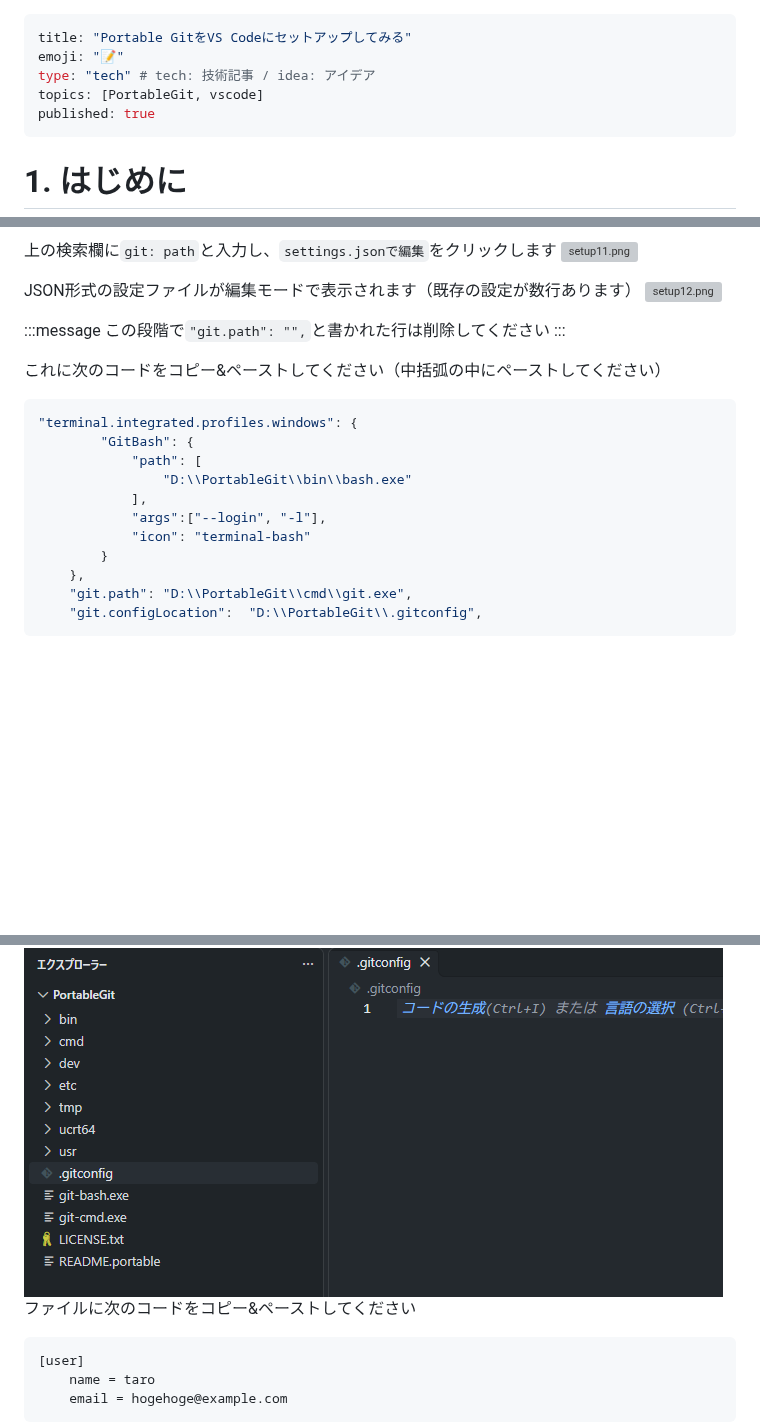
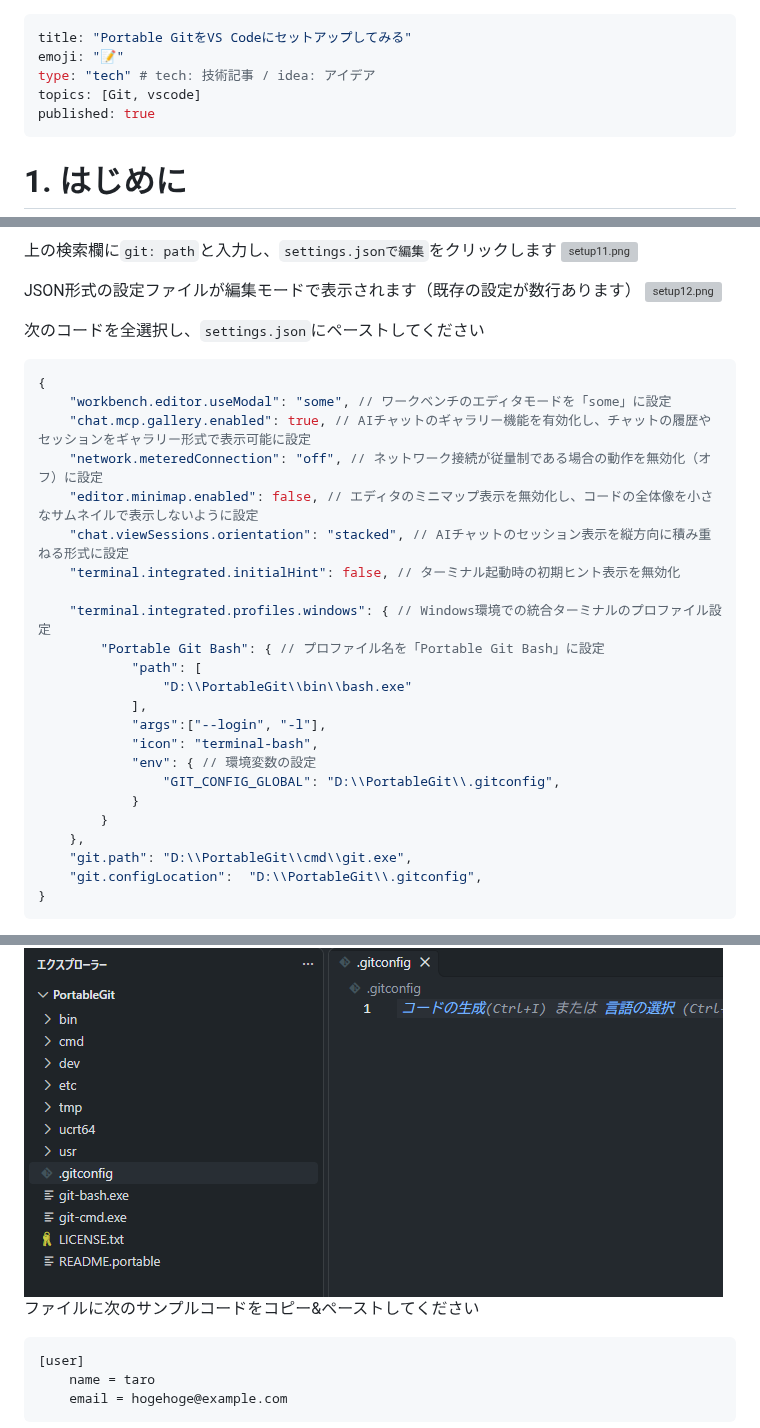
Before and after one commit to nagaissue/nw-circle, a Markdown page: articles/portablegit_setup_for_vscode.md, 3 parts joined by grey strips. Drawn GitHub-style; blank space fills up the shorter version; grey boxes are pictures that could not be loaded.

Commit message:
docs(articles): 改訂履歴の追記と記事構成の最適化

````diff
--- a/articles/portablegit_setup_for_vscode.md
+++ b/articles/portablegit_setup_for_vscode.md
@@ -2,7 +2,7 @@
 title: "Portable GitをVS Codeにセットアップしてみる"
 emoji: "📝"
 type: "tech" # tech: 技術記事 / idea: アイデア
-topics: [PortableGit, vscode]
+topics: [Git, vscode]
 published: true
 ---
 
@@ -62,21 +63,29 @@ VS Codeが起動しましたら、画面左下の歯車アイコンをクリッ
 JSON形式の設定ファイルが編集モードで表示されます（既存の設定が数行あります）
 ![setup12.png](/images/portablegit_setup_for_vscode/setup12.png)
 
-:::message
-この段階で`"git.path": "",`と書かれた行は削除してください
-:::
+次のコードを全選択し、`settings.json`にペーストしてください
+```json
+{
+    "workbench.editor.useModal": "some", // ワークベンチのエディタモードを「some」に設定
+    "chat.mcp.gallery.enabled": true, // AIチャットのギャラリー機能を有効化し、チャットの履歴やセッションをギャラリー形式で表示可能に設定
+    "network.meteredConnection": "off", // ネットワーク接続が従量制である場合の動作を無効化（オフ）に設定
+    "editor.minimap.enabled": false, // エディタのミニマップ表示を無効化し、コードの全体像を小さなサムネイルで表示しないように設定
+    "chat.viewSessions.orientation": "stacked", // AIチャットのセッション表示を縦方向に積み重ねる形式に設定
+    "terminal.integrated.initialHint": false, // ターミナル起動時の初期ヒント表示を無効化
 
-これに次のコードをコピー&ペーストしてください（中括弧の中にペーストしてください）
-```json
-"terminal.integrated.profiles.windows": {
-        "GitBash": {
+    "terminal.integrated.profiles.windows": { // Windows環境での統合ターミナルのプロファイル設定
+        "Portable Git Bash": { // プロファイル名を「Portable Git Bash」に設定
             "path": [
                 "D:\\PortableGit\\bin\\bash.exe"
             ],
             "args":["--login", "-l"],
-            "icon": "terminal-bash"
+            "icon": "terminal-bash",
+            "env": { // 環境変数の設定
+                "GIT_CONFIG_GLOBAL": "D:\\PortableGit\\.gitconfig",
+            }
         }
     },
     "git.path": "D:\\PortableGit\\cmd\\git.exe",
     "git.configLocation":  "D:\\PortableGit\\.gitconfig",
+}
 ```
@@ -102,7 +109,7 @@ VS Codeの起動画面を操作している（アクティブにしている）
 
 フォルダ内にある`.gitconfig`をクリックしてファイルを展開します
 ![setup19.png](/images/portablegit_setup_for_vscode/setup19.png)
-ファイルに次のコードをコピー&ペーストしてください
+ファイルに次のサンプルコードをコピー&ペーストしてください
 ```json
 [user]
     name = taro
````
Also changed, not shown: other parts of articles/portablegit_setup_for_vscode.md (+4 -3 lines).
